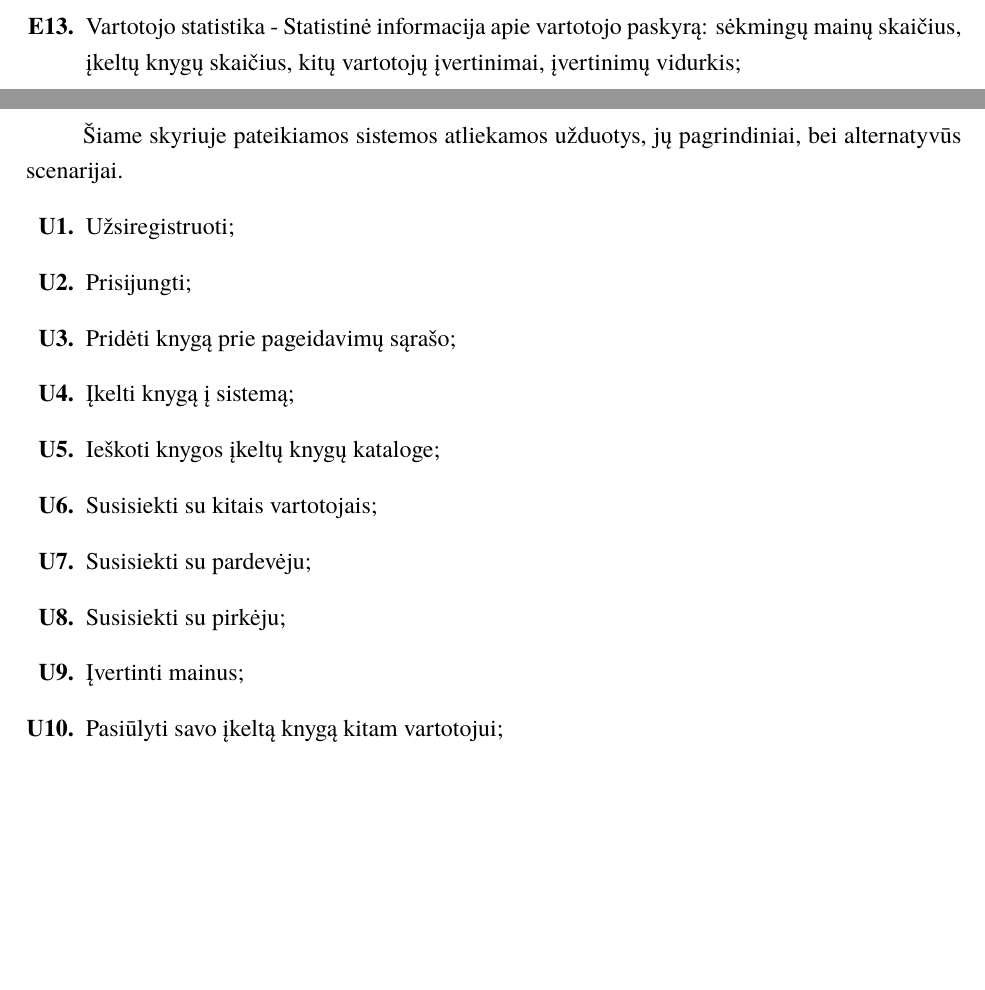
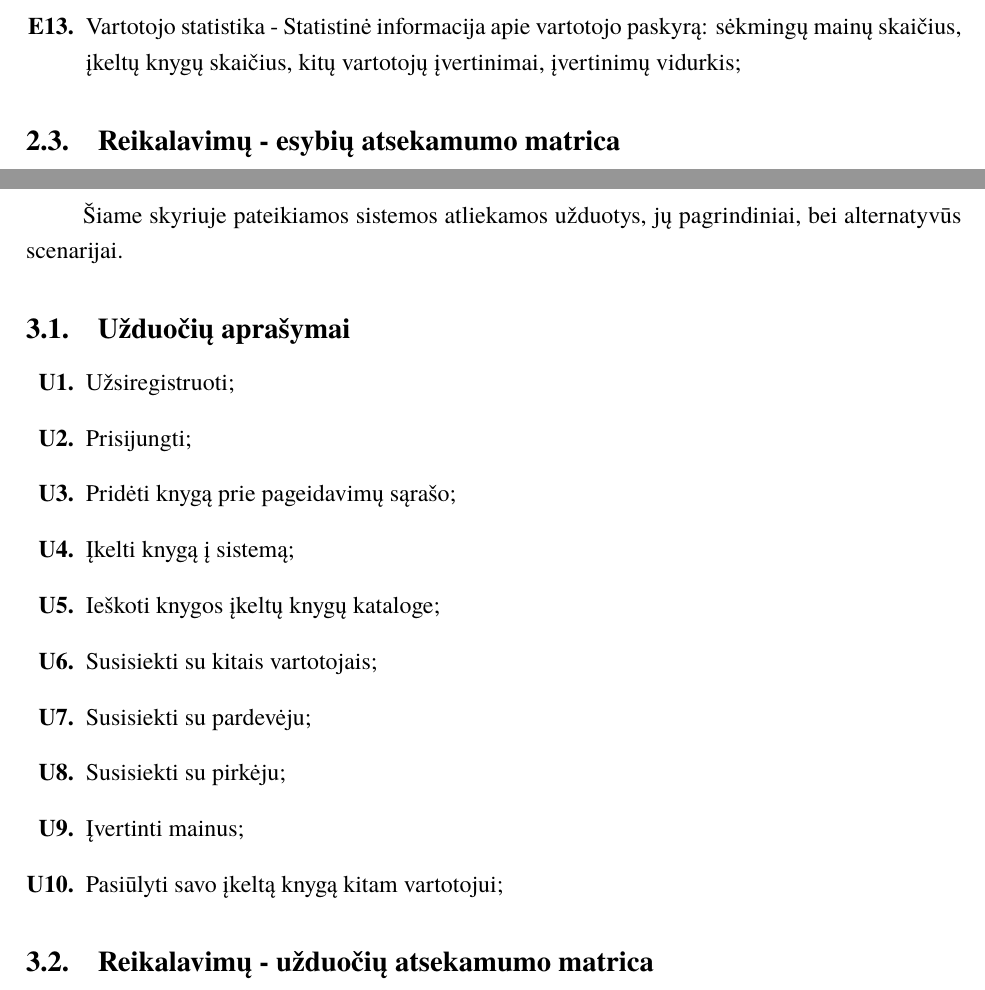
Before and after one commit to maddddd/KKK, a LaTeX document (psi2-doc/KKK.tex): two parts of pages 8 and 9 of 12, joined at a grey line, cut so that both start at the same text, the shorter picture padded with empty space. Compiled offline with XeLaTeX; a missing font is replaced by an installed copy or a similar font.

Commit message:
Prideti trukstami skyriai

```diff
--- a/psi2-doc/KKK.tex
+++ b/psi2-doc/KKK.tex
@@ -149,9 +149,11 @@
 				kitų vartotojų įvertinimai, įvertinimų vidurkis;
 		\end{enumerate}
 
+	\subsection{Reikalavimų - esybių atsekamumo matrica}
 \section{Užduotys}
 	Šiame skyriuje pateikiamos sistemos atliekamos užduotys, jų pagrindiniai, bei alternatyvūs scenarijai.
 	%TODO: uzduociu uml
+	\subsection{Užduočių aprašymai}
 		\begin{enumerate}[label=\textbf{U\arabic*.}]
 			%TODO: gui eskizai
 			\item Užsiregistruoti;		% leisti asocijuoti su soc. tinklo paskyra
@@ -165,6 +167,7 @@
 			\item Įvertinti mainus; % fiksuoti statistiką
 			\item Pasiūlyti savo įkeltą knygą kitam vartotojui;
 		\end{enumerate}
+	\subsection{Reikalavimų - užduočių atsekamumo matrica}
 
 \section{Peržiūros metu rastos klaidos}
 	\begin{itemize}
```
Also changed, not shown: psi2-doc/KKK.pdf, psi2-doc/KKK.tex (2 more changed lines), 4 other files. Lines whose indentation alone changed are shown as unchanged.
